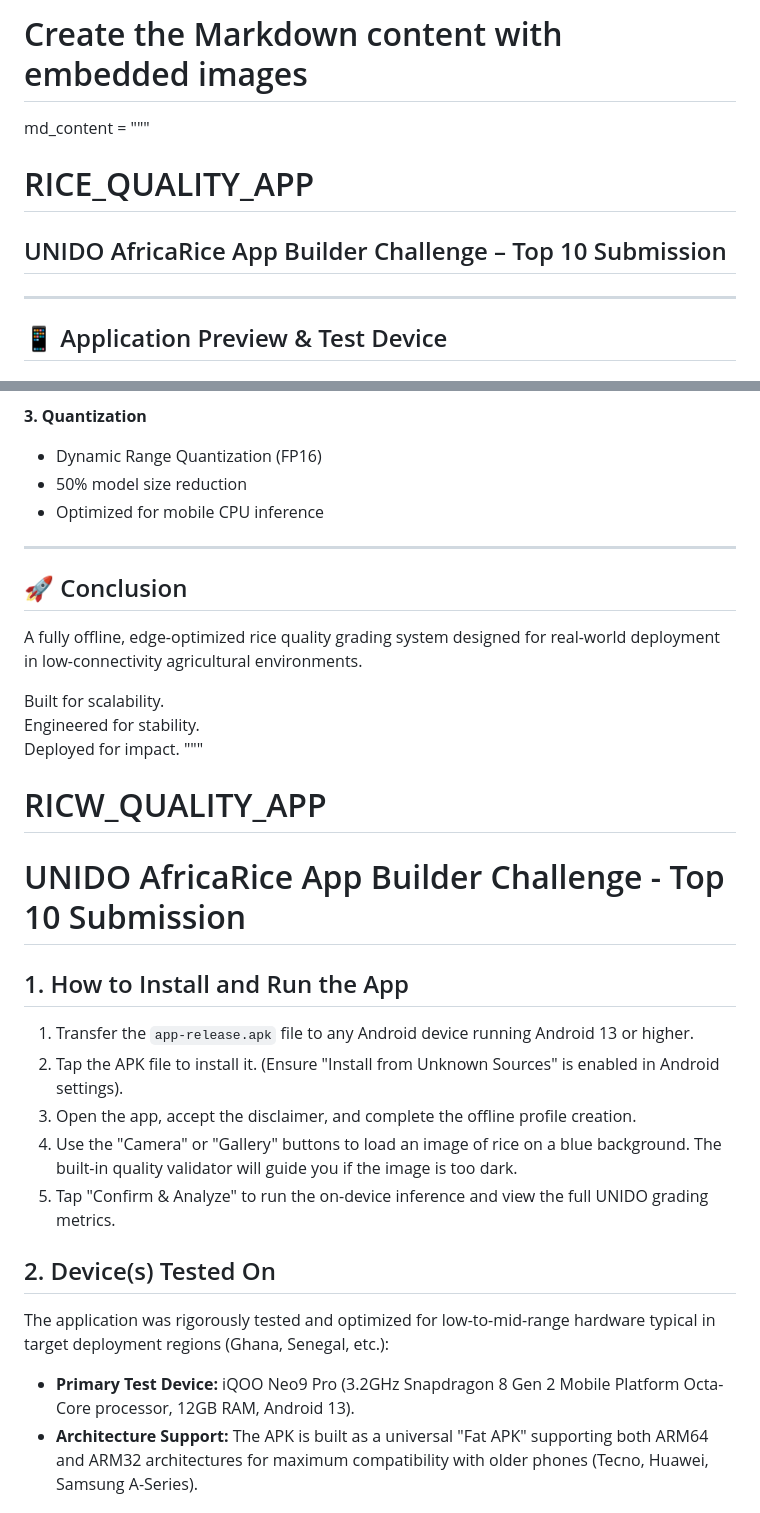
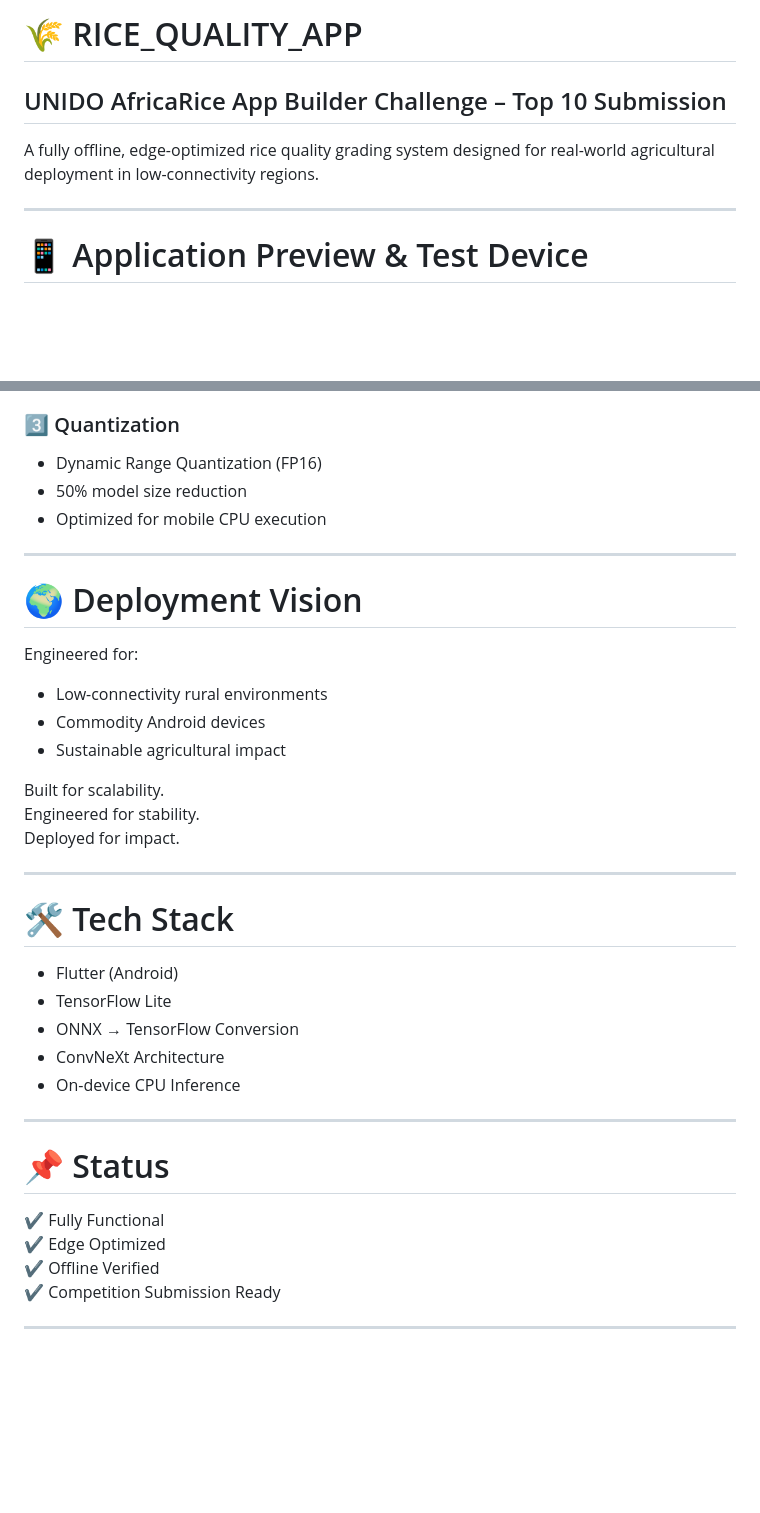
Before and after one commit to AmanDeva/Unido-AfricaRice-App-Builder-Challenge, a Markdown page: README.md, 2 parts joined by grey strips. Rendered like a GitHub page; blank space fills up the shorter version.

```diff
--- a/README.md
+++ b/README.md
@@ -1,10 +1,9 @@
-# Create the Markdown content with embedded images
+# 🌾 RICE_QUALITY_APP
+## UNIDO AfricaRice App Builder Challenge – Top 10 Submission
 
-md_content = """
-# RICE_QUALITY_APP
-## UNIDO AfricaRice App Builder Challenge – Top 10 Submission
+A fully offline, edge-optimized rice quality grading system designed for real-world agricultural deployment in low-connectivity regions.
 
 ---
 
-## 📱 Application Preview & Test Device
+# 📱 Application Preview & Test Device
 
@@ -98,76 +107,41 @@ ConvNeXt-Small Vision Transformer
 - Prevented Android FlexDelegate crashes
 
-**3. Quantization**
+### 3️⃣ Quantization
 - Dynamic Range Quantization (FP16)
 - 50% model size reduction
-- Optimized for mobile CPU inference
+- Optimized for mobile CPU execution
 
 ---
 
-## 🚀 Conclusion
+# 🌍 Deployment Vision
 
-A fully offline, edge-optimized rice quality grading system designed for real-world deployment in low-connectivity agricultural environments.
+Engineered for:
+- Low-connectivity rural environments
+- Commodity Android devices
+- Sustainable agricultural impact
 
 Built for scalability.
 Engineered for stability.
 Deployed for impact.
-"""
 
+---
 
+# 🛠 Tech Stack
 
+- Flutter (Android)
+- TensorFlow Lite
+- ONNX → TensorFlow Conversion
+- ConvNeXt Architecture
+- On-device CPU Inference
 
+---
 
+# 📌 Status
 
+✔ Fully Functional
+✔ Edge Optimized
+✔ Offline Verified
+✔ Competition Submission Ready
 
+---
 
-
-
-
-
-
-
-
-
-
-
-
-
-
-
-
-
-
-
-
-
-
-
-
-
-
-
-
-
-
-
-
-
-
-
-
-
-# RICW_QUALITY_APP
-# UNIDO AfricaRice App Builder Challenge - Top 10 Submission
-
-## 1. How to Install and Run the App
-1. Transfer the `app-release.apk` file to any Android device running Android 13 or higher.
-2. Tap the APK file to install it. (Ensure "Install from Unknown Sources" is enabled in Android settings).
-3. Open the app, accept the disclaimer, and complete the offline profile creation.
-4. Use the "Camera" or "Gallery" buttons to load an image of rice on a blue background. The built-in quality validator will guide you if the image is too dark.
-5. Tap "Confirm & Analyze" to run the on-device inference and view the full UNIDO grading metrics.
-
-## 2. Device(s) Tested On
-The application was rigorously tested and optimized for low-to-mid-range hardware typical in target deployment regions (Ghana, Senegal, etc.):
-* **Primary Test Device:** iQOO Neo9 Pro (3.2GHz Snapdragon 8 Gen 2 Mobile Platform Octa-Core processor, 12GB RAM, Android 13).
-* **Architecture Support:** The APK is built as a universal "Fat APK" supporting both ARM64 and ARM32 architectures for maximum compatibility with older phones (Tecno, Huawei, Samsung A-Series).
-
```
Also changed, not shown: other parts of README.md (+43 -57 lines).
